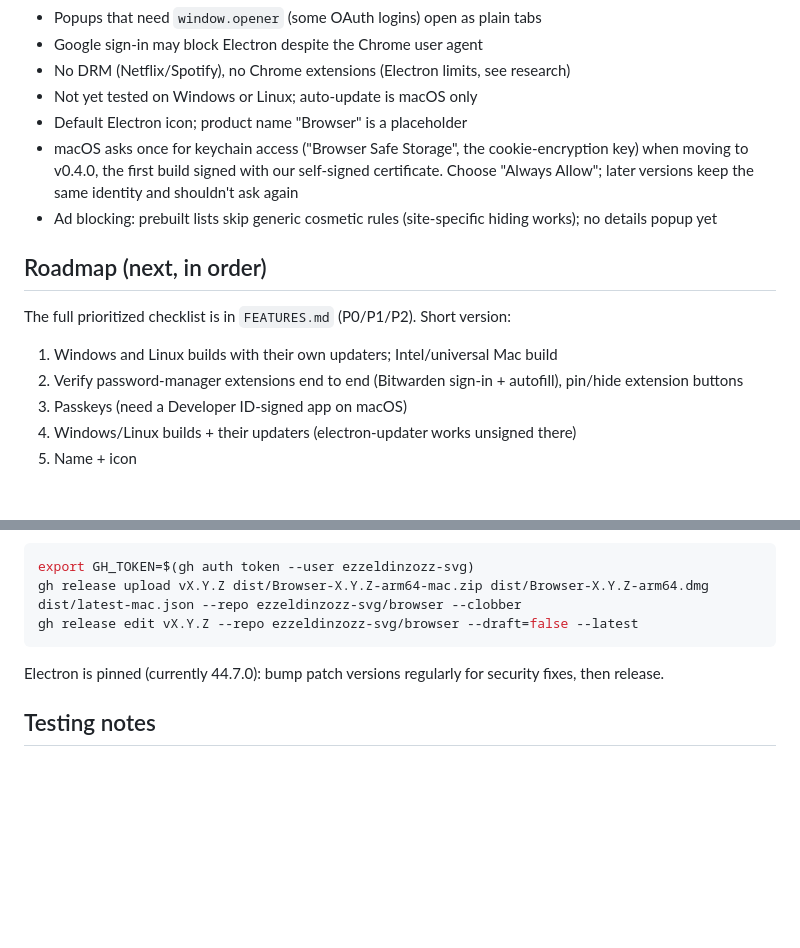
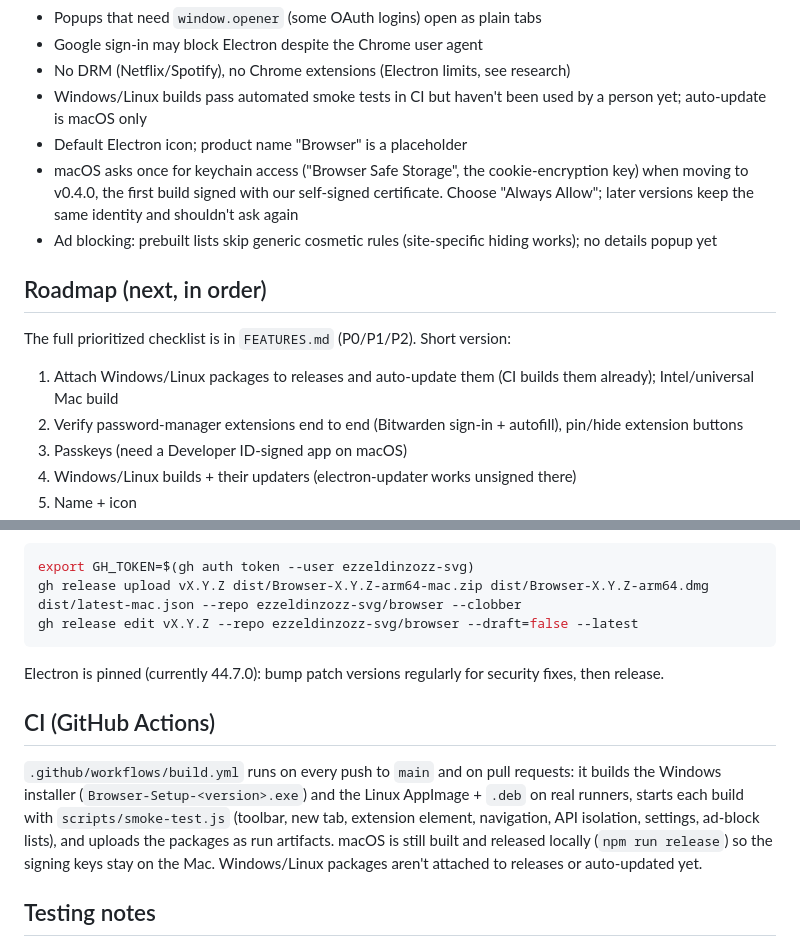
Before and after one commit to ezzeldinzozz-svg/browser, a Markdown page: HANDOFF.md, 2 parts joined by grey strips. GitHub-like rendering; blank space fills up the shorter version.

Commit message:
Docs: CI section, Windows/Linux builds smoke-tested
Co-Authored-By: Claude Opus 5.5 <noreply@anthropic.com>

```diff
--- a/HANDOFF.md
+++ b/HANDOFF.md
@@ -51,7 +51,7 @@ solid, safe, daily-usable basic browser. Repo: https://github.com/ezzeldinzozz-s
 - Popups that need `window.opener` (some OAuth logins) open as plain tabs
 - Google sign-in may block Electron despite the Chrome user agent
 - No DRM (Netflix/Spotify), no Chrome extensions (Electron limits, see research)
-- Not yet tested on Windows or Linux; auto-update is macOS only
+- Windows/Linux builds pass automated smoke tests in CI but haven't been used by a person yet; auto-update is macOS only
 - Default Electron icon; product name "Browser" is a placeholder
 - macOS asks once for keychain access ("Browser Safe Storage", the cookie-encryption key) when moving to v0.4.0, the first build signed with our self-signed certificate. Choose "Always Allow"; later versions keep the same identity and shouldn't ask again
 - Ad blocking: prebuilt lists skip generic cosmetic rules (site-specific hiding works); no details popup yet
@@ -60,7 +60,7 @@ solid, safe, daily-usable basic browser. Repo: https://github.com/ezzeldinzozz-s
 
 The full prioritized checklist is in `FEATURES.md` (P0/P1/P2). Short version:
 
-1. Windows and Linux builds with their own updaters; Intel/universal Mac build
+1. Attach Windows/Linux packages to releases and auto-update them (CI builds them already); Intel/universal Mac build
 2. Verify password-manager extensions end to end (Bitwarden sign-in + autofill), pin/hide extension buttons
 3. Passkeys (need a Developer ID-signed app on macOS)
 3. Windows/Linux builds + their updaters (electron-updater works unsigned there)
@@ -151,6 +151,15 @@ gh release edit vX.Y.Z --repo ezzeldinzozz-svg/browser --draft=false --latest
  Electron is pinned (currently 44.7.0): bump patch versions
 regularly for security fixes, then release.
 
+## CI (GitHub Actions)
+
+`.github/workflows/build.yml` runs on every push to `main` and on pull requests: it builds the
+Windows installer (`Browser-Setup-<version>.exe`) and the Linux AppImage + `.deb` on real
+runners, starts each build with `scripts/smoke-test.js` (toolbar, new tab, extension element,
+navigation, API isolation, settings, ad-block lists), and uploads the packages as run artifacts.
+macOS is still built and released locally (`npm run release`) so the signing keys stay on the Mac.
+Windows/Linux packages aren't attached to releases or auto-updated yet.
+
 ## Testing notes
 
 - **Packaged app on a test profile:** `BROWSER_PROFILE_DIR=/tmp/some-dir dist/mac-arm64/Browser.app/Contents/MacOS/Browser`.
```
Also changed, not shown: FEATURES.md (+4 -2 lines).
